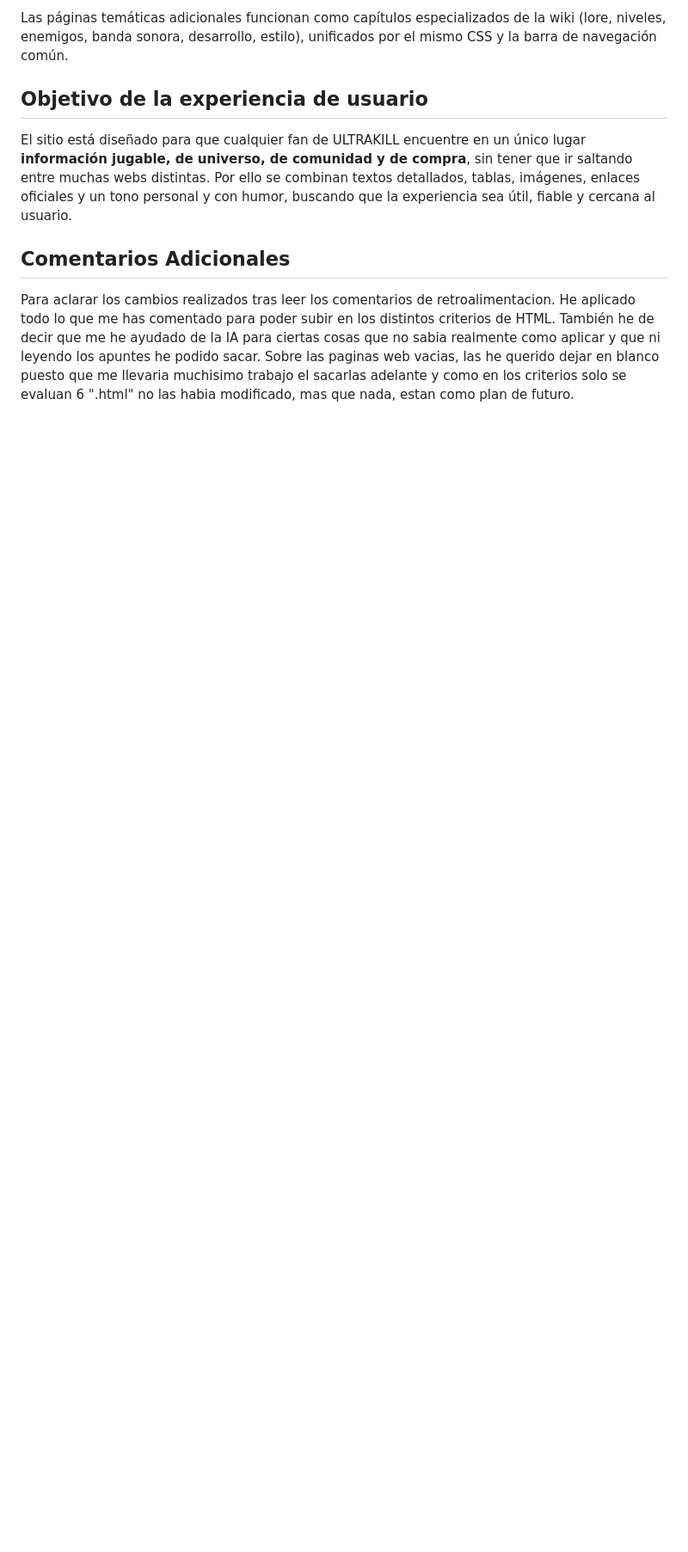
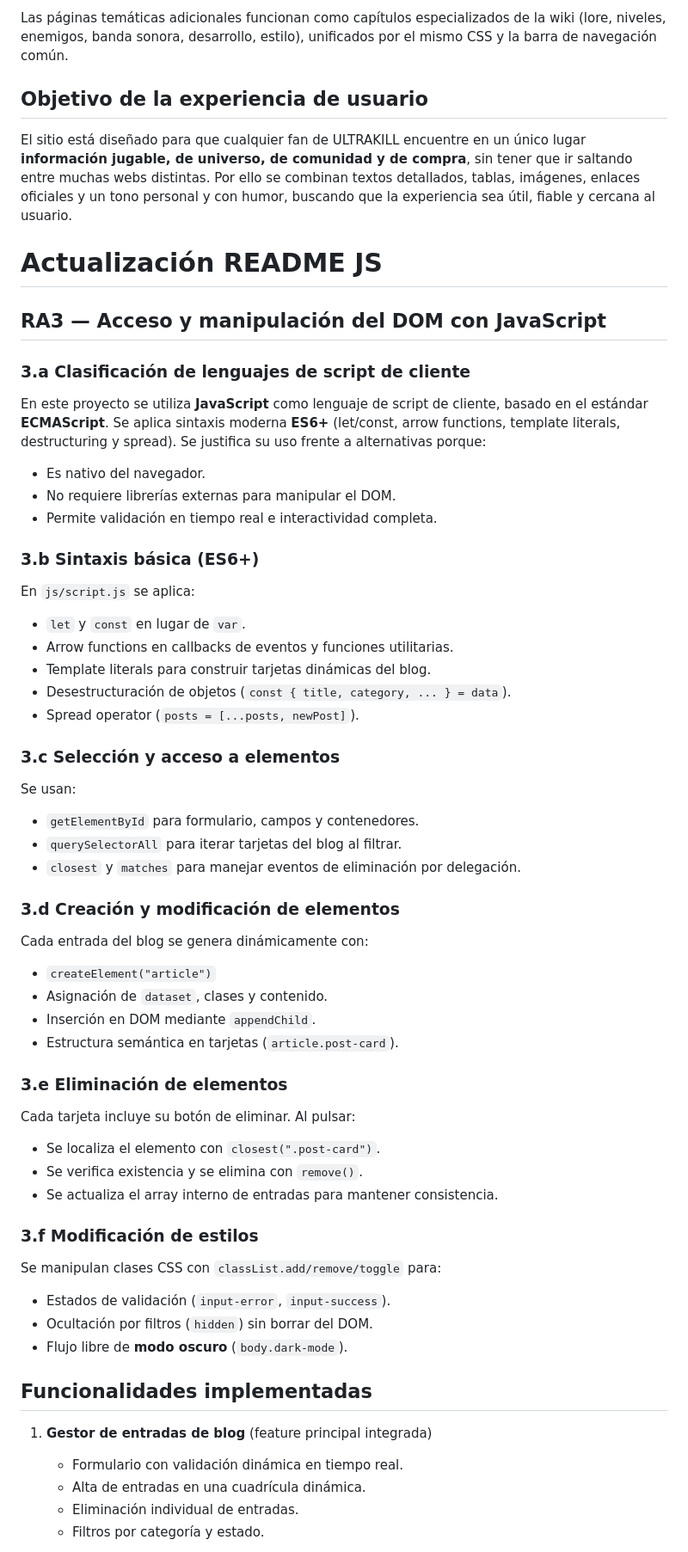
Before and after one commit to apergom/Proyecto1erTrimMarcas, a Markdown page: README.md, the part around one of its changes. Shown at 86% size. Drawn GitHub-style; blank space fills up the shorter version.

Commit message:
Update README with JavaScript DOM manipulation details

```diff
--- a/README.md
+++ b/README.md
@@ -60,6 +60,58 @@ Las páginas temáticas adicionales funcionan como capítulos especializados de
 
 El sitio está diseñado para que cualquier fan de ULTRAKILL encuentre en un único lugar **información jugable, de universo, de comunidad y de compra**, sin tener que ir saltando entre muchas webs distintas. Por ello se combinan textos detallados, tablas, imágenes, enlaces oficiales y un tono personal y con humor, buscando que la experiencia sea útil, fiable y cercana al usuario.
 
-## Comentarios Adicionales
 
-Para aclarar los cambios realizados tras leer los comentarios de retroalimentacion. He aplicado todo lo que me has comentado para poder subir en los distintos criterios de HTML. También he de decir que me he ayudado de la IA para ciertas cosas que no sabia realmente como aplicar y que ni leyendo los apuntes he podido sacar. Sobre las paginas web vacias, las he querido dejar en blanco puesto que me llevaria muchisimo trabajo el sacarlas adelante y como en los criterios solo se evaluan 6 ".html" no las habia modificado, mas que nada, estan como plan de futuro.
+# Actualización README JS
+
+## RA3 — Acceso y manipulación del DOM con JavaScript
+
+### 3.a Clasificación de lenguajes de script de cliente
+En este proyecto se utiliza **JavaScript** como lenguaje de script de cliente, basado en el estándar **ECMAScript**.
+Se aplica sintaxis moderna **ES6+** (let/const, arrow functions, template literals, destructuring y spread).
+Se justifica su uso frente a alternativas porque:
+- Es nativo del navegador.
+- No requiere librerías externas para manipular el DOM.
+- Permite validación en tiempo real e interactividad completa.
+
+### 3.b Sintaxis básica (ES6+)
+En `js/script.js` se aplica:
+- `let` y `const` en lugar de `var`.
+- Arrow functions en callbacks de eventos y funciones utilitarias.
+- Template literals para construir tarjetas dinámicas del blog.
+- Desestructuración de objetos (`const { title, category, ... } = data`).
+- Spread operator (`posts = [...posts, newPost]`).
+
+### 3.c Selección y acceso a elementos
+Se usan:
+- `getElementById` para formulario, campos y contenedores.
+- `querySelectorAll` para iterar tarjetas del blog al filtrar.
+- `closest` y `matches` para manejar eventos de eliminación por delegación.
+
+### 3.d Creación y modificación de elementos
+Cada entrada del blog se genera dinámicamente con:
+- `createElement("article")`
+- Asignación de `dataset`, clases y contenido.
+- Inserción en DOM mediante `appendChild`.
+- Estructura semántica en tarjetas (`article.post-card`).
+
+### 3.e Eliminación de elementos
+Cada tarjeta incluye su botón de eliminar.
+Al pulsar:
+- Se localiza el elemento con `closest(".post-card")`.
+- Se verifica existencia y se elimina con `remove()`.
+- Se actualiza el array interno de entradas para mantener consistencia.
+
+### 3.f Modificación de estilos
+Se manipulan clases CSS con `classList.add/remove/toggle` para:
+- Estados de validación (`input-error`, `input-success`).
+- Ocultación por filtros (`hidden`) sin borrar del DOM.
+- Flujo libre de **modo oscuro** (`body.dark-mode`).
+
+## Funcionalidades implementadas
+
+1. **Gestor de entradas de blog** (feature principal integrada)
+   - Formulario con validación dinámica en tiempo real.
+   - Alta de entradas en una cuadrícula dinámica.
+   - Eliminación individual de entradas.
+   - Filtros por categoría y estado.
+
```
Also changed, not shown: other parts of README.md (+8 -0 lines).
